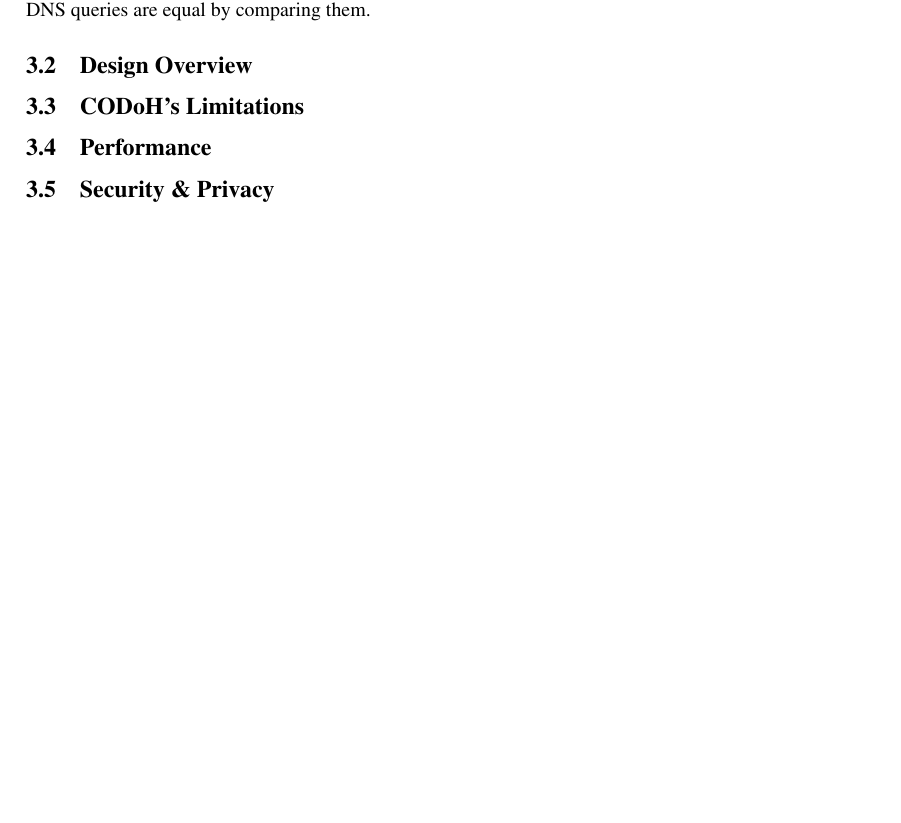
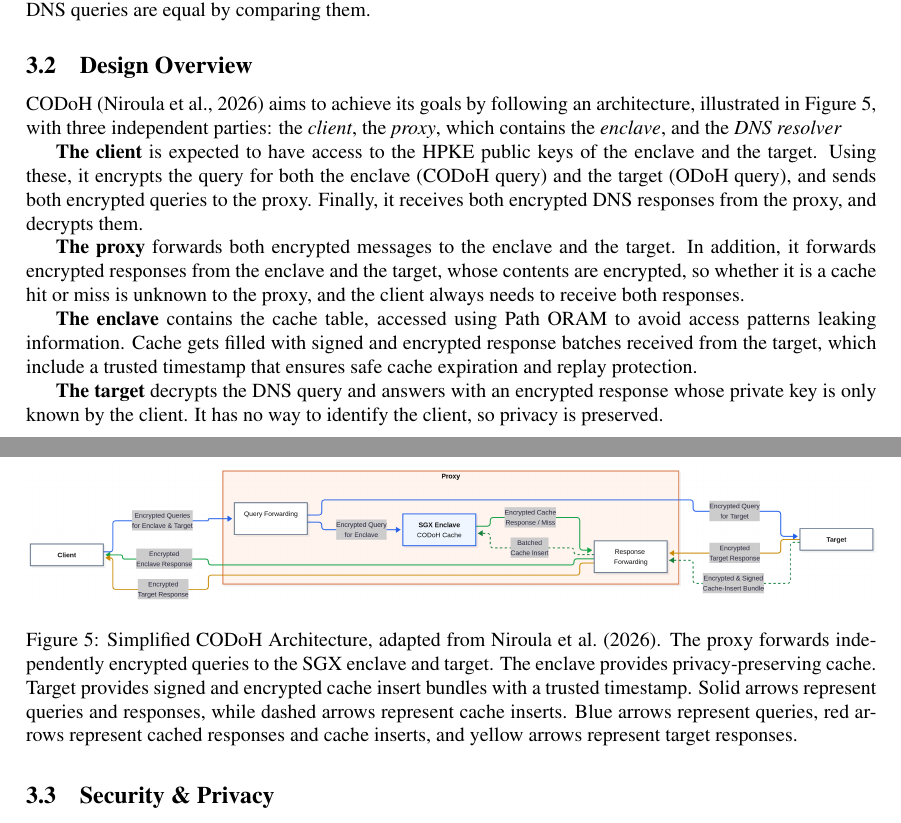
Before and after one commit to micrusa/CODoH-Report-RePeT, a LaTeX paper (report-template.tex): part of page 4 of 6 before the commit and two parts of pages 4 and 5 of 7 after it, the two joined at a grey line, cut so that both start at the same text, the shorter picture padded with empty space. Compiled offline with pdfLaTeX.

Commit message:
design overview

```diff
--- a/report-template.tex
+++ b/report-template.tex
@@ -169,16 +169,36 @@ ODoH separates the knowledge between two parties: the proxy, aware of the user's
 \subsection{Design Overview}
 \label{sec:architecture}
 
+CODoH \citep{niroula2026codoh} aims to achieve its goals by following an architecture, illustrated in Figure~\ref{fig-sgx-secure}, with three independent parties: the \textit{client}, the \textit{proxy}, which contains the \textit{enclave}, and the \textit{DNS resolver}
+
+\textbf{The client} is expected to have access to the HPKE public keys of the enclave and the target. Using these, it encrypts the query for both the enclave (CODoH query) and the target (ODoH query), and sends both encrypted queries to the proxy. Finally, it receives both encrypted DNS responses from the proxy, and decrypts them.
+
+\textbf{The proxy} forwards both encrypted messages to the enclave and the target. In addition, it forwards encrypted responses from the enclave and the target, whose contents are encrypted, so whether it is a cache hit or miss is unknown to the proxy, and the client always needs to receive both responses.
+
+\textbf{The enclave} contains the cache table, accessed using Path ORAM to avoid access patterns leaking information. Cache gets filled with signed and encrypted response batches received from the target, which include a trusted timestamp that ensures safe cache expiration and replay protection.
+
+\textbf{The target} decrypts the DNS query and answers with an encrypted response whose private key is only known by the client. It has no way to identify the client, so privacy is preserved.
+
+\begin{figure}[H]
+	\centering
+	\includegraphics[width= 1\textwidth]{figures/codoh-arch}
+	\caption[Simplified CODoH Architecture]{
+		Simplified CODoH Architecture, adapted from \citet{niroula2026codoh}. The proxy forwards independently encrypted queries to the SGX enclave and target. The enclave provides privacy-preserving cache. Target provides signed and encrypted cache insert bundles with a trusted timestamp. Solid arrows represent queries and responses, while dashed arrows represent cache inserts. Blue arrows represent queries, red arrows represent cached responses and cache inserts, and yellow arrows represent target responses.
+	}
+	\label{fig-sgx-secure}
+\end{figure}
+
+\subsection{Security \& Privacy}
+\label{sec:security}
+
+
+
 \subsection{CODoH's Limitations}
 \label{sec:limitations}
 
 \subsection{Performance}
 \label{sec:performance}
 
-
-
-\subsection{Security \& Privacy}
-\label{sec:security}
 
 
 \section{Another topic in the main content}
```
Also changed, not shown: figures/codoh-arch.png (added), report-template.pdf, 4 other files.
